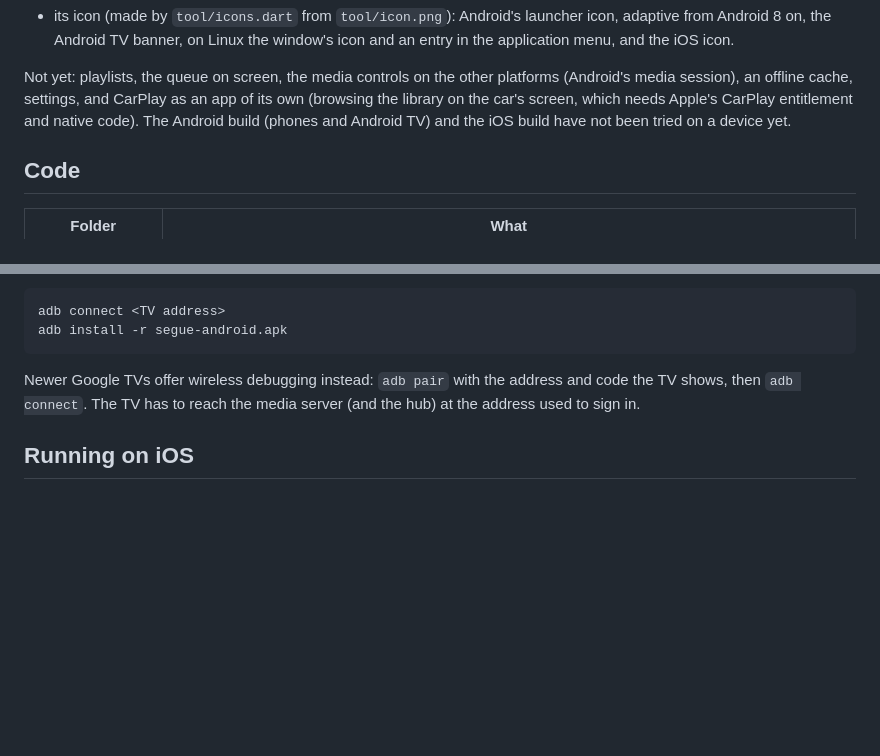
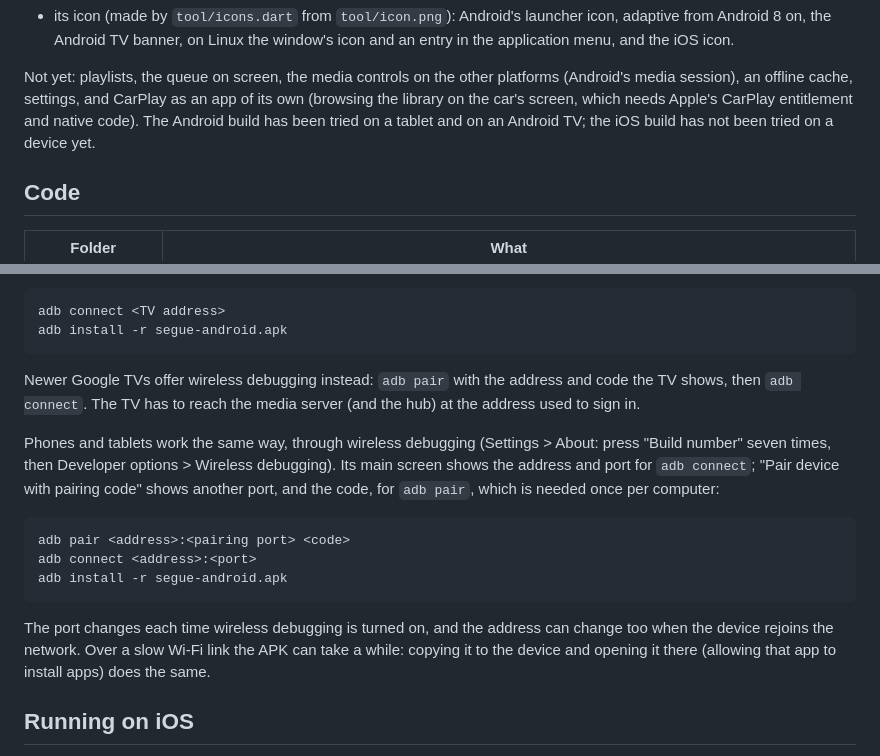
Before and after one commit to segue-music/segue-app, a Markdown page: README.md, 2 parts joined by grey strips. Rendered like a GitHub page; blank space fills up the shorter version.

Commit message:
App: build Android testado em tablet e Android TV
O APK foi instalado e usado num tablet e numa Android TV, então o README do app
deixa de dizer que o build Android nunca rodou num aparelho, e os próximos passos
ficam só com o teste do iOS.

A seção de Android ganha o caminho para celulares e tablets, pela depuração sem
fio: o pareamento (uma vez por computador) usa outra porta, que não a do adb
connect, e a porta muda a cada vez que a depuração é ligada, assim como o
endereço pode mudar quando o aparelho volta à rede. Por Wi-Fi lento, copiar o APK
para o aparelho e abri-lo lá é mais rápido.

Co-Authored-By: Claude Opus 5.5 (1M context) <noreply@anthropic.com>

````diff
--- a/README.md
+++ b/README.md
@@ -35,7 +35,7 @@ Windows, macOS, Android and iOS. The interface is in Portuguese for now.
 Not yet: playlists, the queue on screen, the media controls on the other platforms (Android's
 media session), an offline cache, settings, and CarPlay as an app of its own (browsing the library
 on the car's screen, which needs Apple's CarPlay entitlement and native code). The Android build
-(phones and Android TV) and the iOS build have not been tried on a device yet.
+has been tried on a tablet and on an Android TV; the iOS build has not been tried on a device yet.
 
 ## Code
 
@@ -127,6 +127,21 @@ Newer Google TVs offer wireless debugging instead: `adb pair` with the address a
 shows, then `adb connect`. The TV has to reach the media server (and the hub) at the address used
 to sign in.
 
+Phones and tablets work the same way, through wireless debugging (Settings > About: press "Build
+number" seven times, then Developer options > Wireless debugging). Its main screen shows the address
+and port for `adb connect`; "Pair device with pairing code" shows another port, and the code, for
+`adb pair`, which is needed once per computer:
+
+```sh
+adb pair <address>:<pairing port> <code>
+adb connect <address>:<port>
+adb install -r segue-android.apk
+```
+
+The port changes each time wireless debugging is turned on, and the address can change too when
+the device rejoins the network. Over a slow Wi-Fi link the APK can take a while: copying it to the
+device and opening it there (allowing that app to install apps) does the same.
+
 ## Running on iOS
 
 The iOS version needs a Mac to build, so it is built on Codemagic's (`../codemagic.yaml`), which
````
